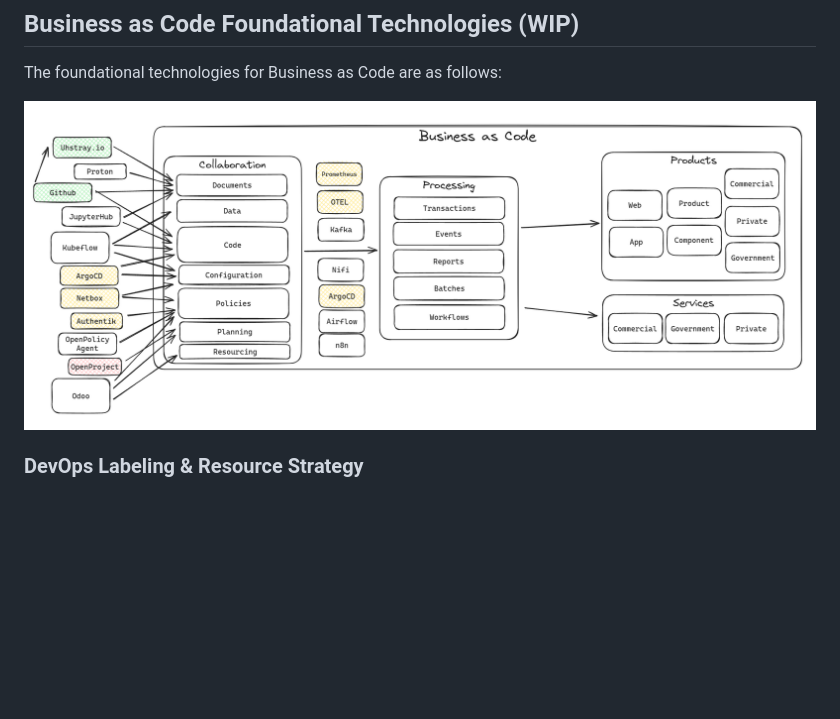
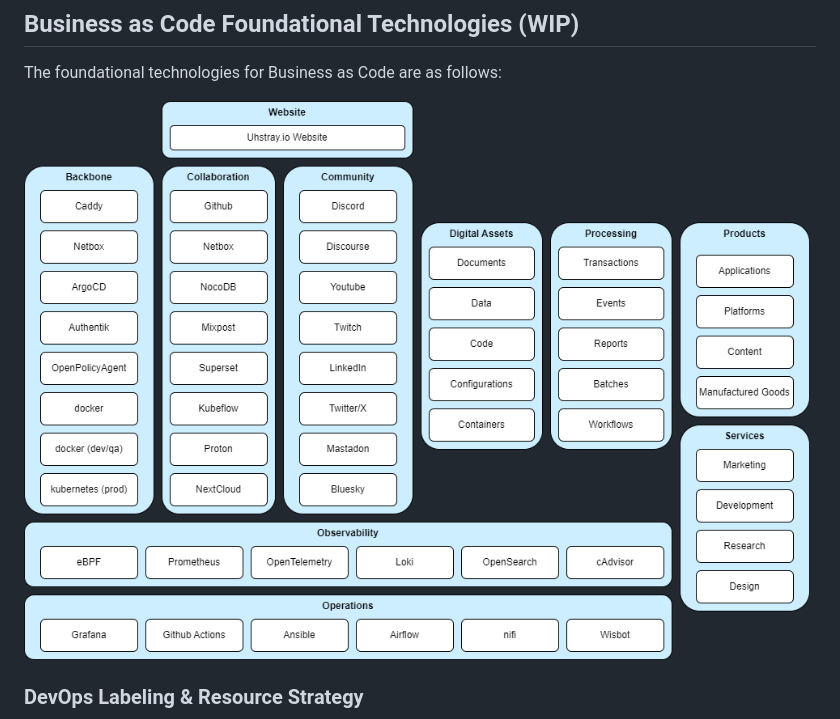
Before and after one commit to uhstray-io/business-as-code, a Markdown page: README.md, the part around the change. Rendered like a GitHub page; pictures changed too: .images/reference-architecture.drawio.png (added); blank space fills up the shorter version.

Commit message:
added updated business as code diagram

```diff
--- a/README.md
+++ b/README.md
@@ -11,7 +11,7 @@ Business as Code is a series of artifacts, documentation, and automation to deve
 
 The foundational technologies for Business as Code are as follows:
 
-![Business as Code Foundational Technologies](.images/reference-architecture.png)
+![Business as Code Foundational Technologies](.images/reference-architecture.drawio.png)
 
 ### DevOps Labeling & Resource Strategy
 
```
